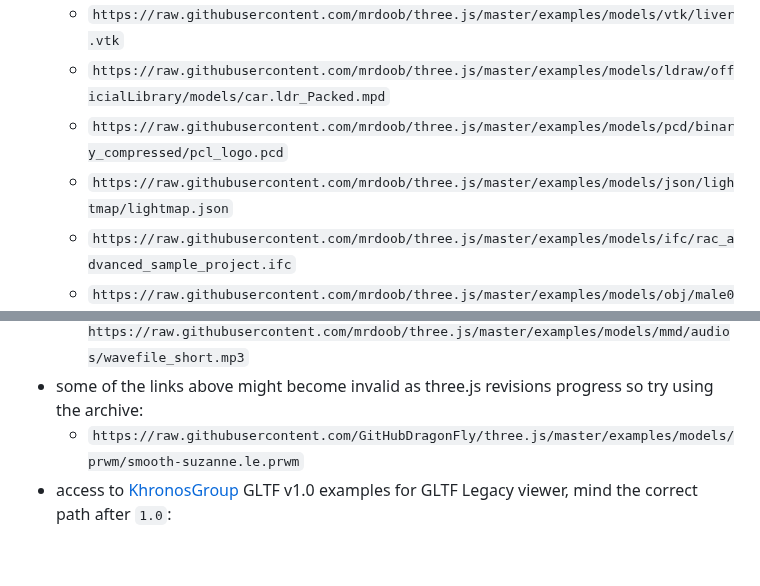
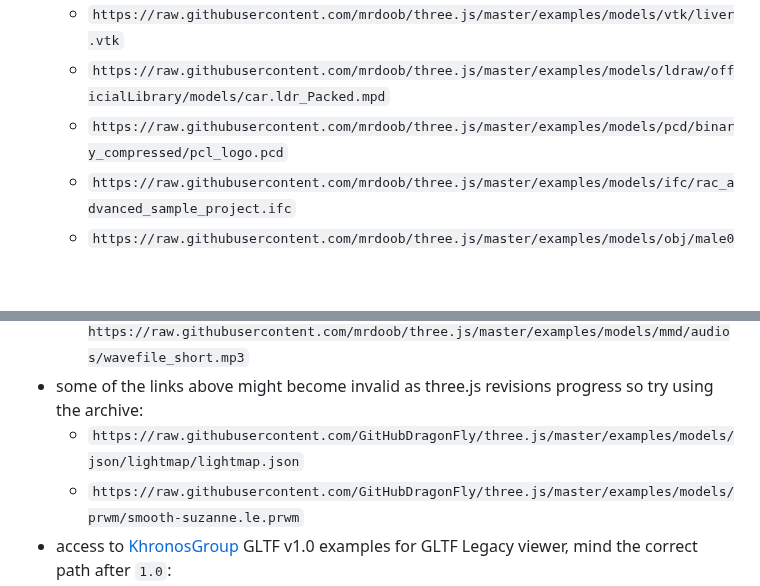
Before and after one commit to GitHubDragonFly/GitHubDragonFly.github.io, a Markdown page: URLS4MODELS.md, 2 parts joined by grey strips. GitHub-like rendering; blank space fills up the shorter version.

```diff
--- a/URLS4MODELS.md
+++ b/URLS4MODELS.md
@@ -18,11 +18,11 @@ Else, copy any of the following links and then paste it within the `URL` option
   - `https://raw.githubusercontent.com/mrdoob/three.js/master/examples/models/vtk/liver.vtk`
   - `https://raw.githubusercontent.com/mrdoob/three.js/master/examples/models/ldraw/officialLibrary/models/car.ldr_Packed.mpd`
   - `https://raw.githubusercontent.com/mrdoob/three.js/master/examples/models/pcd/binary_compressed/pcl_logo.pcd`
-  - `https://raw.githubusercontent.com/mrdoob/three.js/master/examples/models/json/lightmap/lightmap.json`
   - `https://raw.githubusercontent.com/mrdoob/three.js/master/examples/models/ifc/rac_advanced_sample_project.ifc`
   - `https://raw.githubusercontent.com/mrdoob/three.js/master/examples/models/obj/male02/male02.mtl, https://raw.githubusercontent.com/mrdoob/three.js/master/examples/models/obj/male02/male02.obj`
   - `https://raw.githubusercontent.com/mrdoob/three.js/master/examples/models/mmd/miku/miku_v2.pmd, https://raw.githubusercontent.com/mrdoob/three.js/master/examples/models/mmd/vmds/wavefile_v2.vmd, https://raw.githubusercontent.com/mrdoob/three.js/master/examples/models/mmd/vmds/wavefile_camera.vmd, https://raw.githubusercontent.com/mrdoob/three.js/master/examples/models/mmd/audios/wavefile_short.mp3`
 - some of the links above might become invalid as three.js revisions progress so try using the archive:
+  - `https://raw.githubusercontent.com/GitHubDragonFly/three.js/master/examples/models/json/lightmap/lightmap.json`
   - `https://raw.githubusercontent.com/GitHubDragonFly/three.js/master/examples/models/prwm/smooth-suzanne.le.prwm`
 - access to [KhronosGroup](https://github.com/KhronosGroup/glTF-Sample-Models) GLTF v1.0 examples for GLTF Legacy viewer, mind the correct path after `1.0`:
   - `https://raw.githubusercontent.com/KhronosGroup/glTF-Sample-Models/master/1.0/VC/glTF-Embedded/VC.gltf`
```
